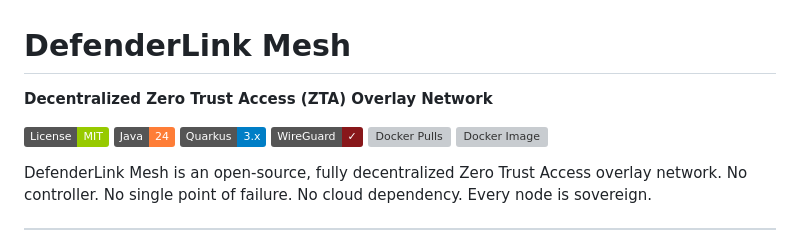
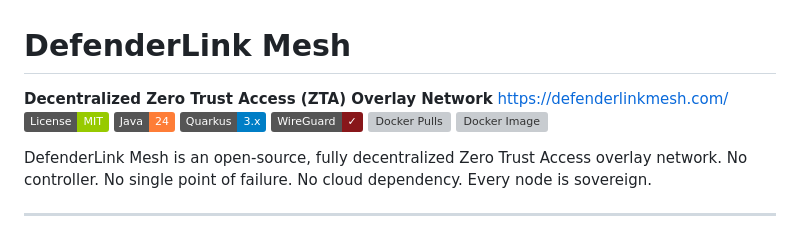
Before and after one commit to WPOTECH/defenderlink-mesh, a Markdown page: README.md, the part around the change. Rendered like a GitHub page; badges without logos; grey boxes are pictures that could not be loaded.

```diff
--- a/README.md
+++ b/README.md
@@ -1,7 +1,7 @@
 # DefenderLink Mesh
 
 **Decentralized Zero Trust Access (ZTA) Overlay Network**
-
+https://defenderlinkmesh.com/
 [![License: MIT](https://img.shields.io/badge/License-MIT-green.svg)](LICENSE)
 [![Java](https://img.shields.io/badge/Java-24-orange.svg)](https://openjdk.org/)
 [![Quarkus](https://img.shields.io/badge/Quarkus-3.x-blue.svg)](https://quarkus.io/)
```
